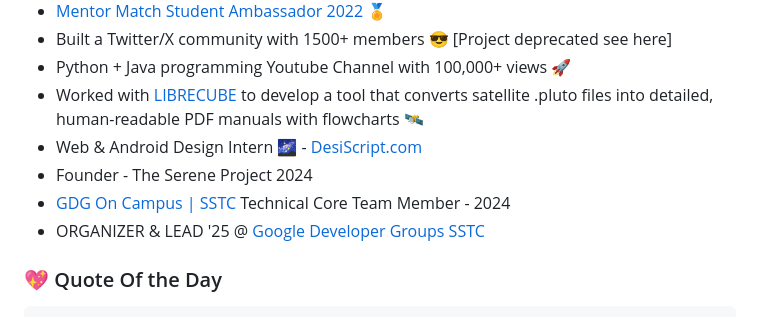
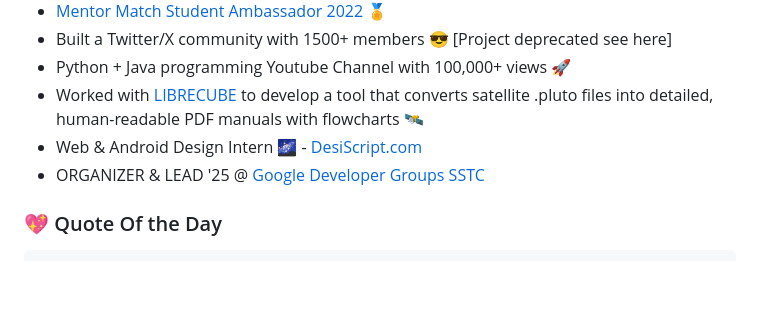
Before and after one commit to codeIntrovert/codeIntrovert, a Markdown page: README.md, the part around the change. Drawn GitHub-style; blank space fills up the shorter version.

Commit message:
Update README to reflect current projects and roles
Removed outdated project details and updated current roles.

```diff
--- a/README.md
+++ b/README.md
@@ -32,8 +32,6 @@ const Hasan = {
 - Python + Java programming Youtube Channel with 100,000+ views 🚀
 - Worked with [LIBRECUBE](https://librecube.org/) to develop a tool that converts satellite .pluto files into detailed, human-readable PDF manuals with flowcharts 🛰️
 - Web & Android Design Intern 🌌 - [DesiScript.com](https://desiscript.com/)
-- Founder - The Serene Project 2024
-- [GDG On Campus | SSTC](https://gdg.community.dev/gdg-on-campus-shri-shankaracharya-technical-campus-bhilai-india/) Technical Core Team Member - 2024
 - ORGANIZER & LEAD '25 @ [Google Developer Groups SSTC](https://gdg.community.dev/gdg-on-campus-shri-shankaracharya-technical-campus-bhilai-india/)
 
 
```
